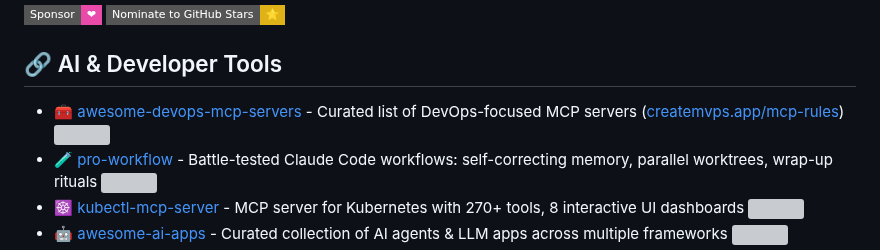
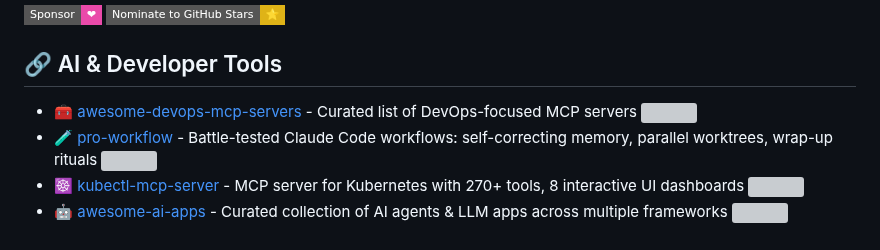
Before and after one commit to rohitg00/rohitg00, a Markdown page: README.md, the part around the change. Rendered like a GitHub page; badges without logos; grey boxes are pictures that could not be loaded.

```diff
--- a/README.md
+++ b/README.md
@@ -14,7 +14,7 @@ Building AI-powered developer tools and DevOps infrastructure. Head of DevRel &
 
 ## 🔗 AI & Developer Tools
 
-- 🧰 [awesome-devops-mcp-servers](https://github.com/rohitg00/awesome-devops-mcp-servers) - Curated list of DevOps-focused MCP servers ([createmvps.app/mcp-rules](https://createmvps.app/mcp-rules)) ![](https://img.shields.io/github/stars/rohitg00/awesome-devops-mcp-servers?style=flat&color=222&logo=github&label=)
+- 🧰 [awesome-devops-mcp-servers](https://github.com/rohitg00/awesome-devops-mcp-servers) - Curated list of DevOps-focused MCP servers ![](https://img.shields.io/github/stars/rohitg00/awesome-devops-mcp-servers?style=flat&color=222&logo=github&label=)
 - 🧪 [pro-workflow](https://github.com/rohitg00/pro-workflow) - Battle-tested Claude Code workflows: self-correcting memory, parallel worktrees, wrap-up rituals ![](https://img.shields.io/github/stars/rohitg00/pro-workflow?style=flat&color=222&logo=github&label=)
 - ☸️ [kubectl-mcp-server](https://github.com/rohitg00/kubectl-mcp-server) - MCP server for Kubernetes with 270+ tools, 8 interactive UI dashboards ![](https://img.shields.io/github/stars/rohitg00/kubectl-mcp-server?style=flat&color=222&logo=github&label=)
 - 🤖 [awesome-ai-apps](https://github.com/rohitg00/awesome-ai-apps) - Curated collection of AI agents & LLM apps across multiple frameworks ![](https://img.shields.io/github/stars/rohitg00/awesome-ai-apps?style=flat&color=222&logo=github&label=)
```
